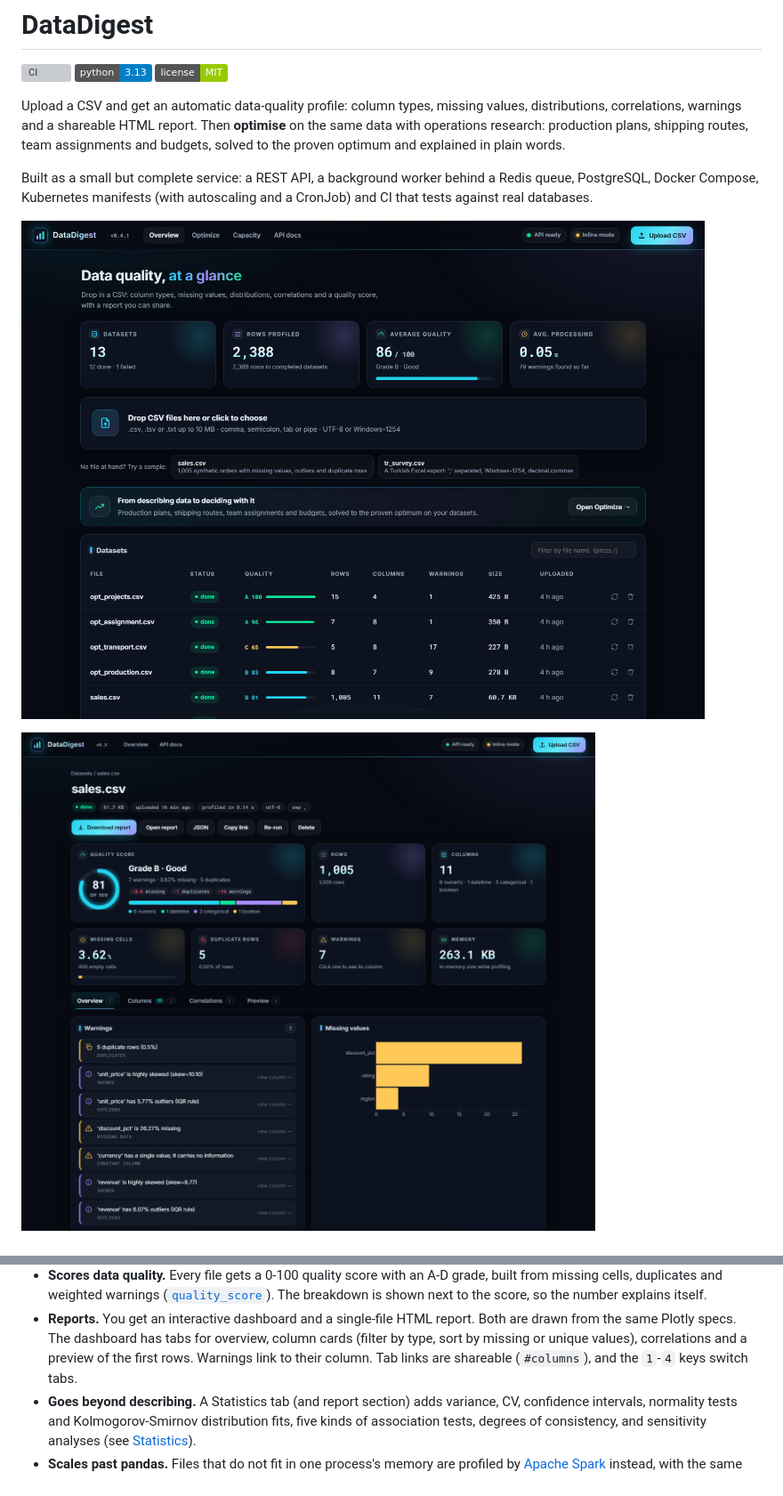
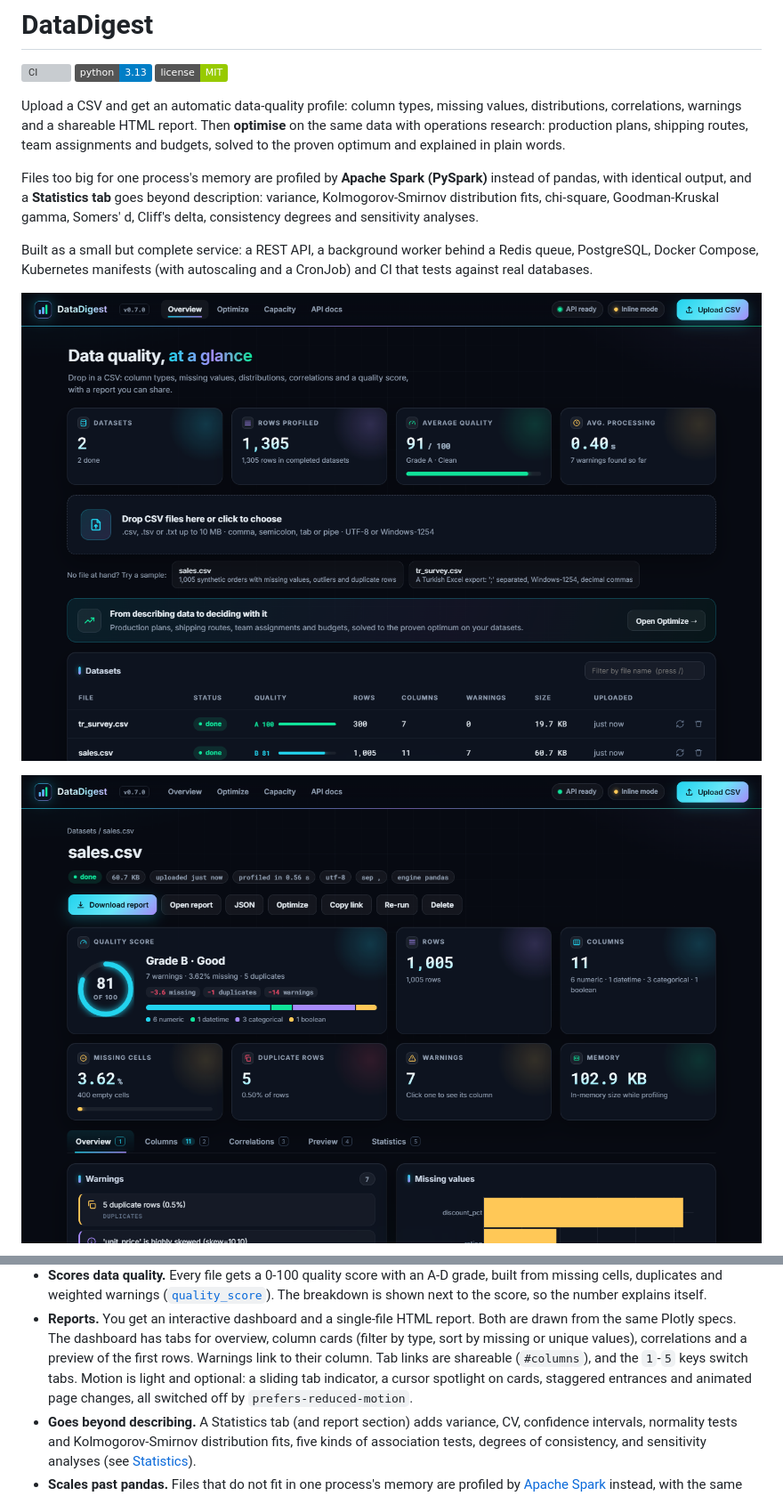
Before and after one commit to Obejarl/datadigest, a Markdown page: README.md, 2 parts joined by grey strips. Shown at 89% size. Rendered like a GitHub page; pictures changed too: docs/dashboard.png, docs/home.png; badges without logos; grey boxes are pictures that could not be loaded.

```diff
--- a/README.md
+++ b/README.md
@@ -9,6 +9,11 @@ distributions, correlations, warnings and a shareable HTML report. Then **optimi
 same data with operations research: production plans, shipping routes, team assignments
 and budgets, solved to the proven optimum and explained in plain words.
 
+Files too big for one process's memory are profiled by **Apache Spark (PySpark)** instead of
+pandas, with identical output, and a **Statistics tab** goes beyond description: variance,
+Kolmogorov-Smirnov distribution fits, chi-square, Goodman-Kruskal gamma, Somers' d, Cliff's
+delta, consistency degrees and sensitivity analyses.
+
 Built as a small but complete service: a REST API, a background worker behind a Redis
 queue, PostgreSQL, Docker Compose, Kubernetes manifests (with autoscaling and a CronJob)
 and CI that tests against real databases.
@@ -38,7 +45,9 @@ and CI that tests against real databases.
   drawn from the same Plotly specs. The dashboard has tabs for overview, column cards
   (filter by type, sort by missing or unique values), correlations and a preview of the
   first rows. Warnings link to their column. Tab links are shareable (`#columns`), and
-  the `1`-`4` keys switch tabs.
+  the `1`-`5` keys switch tabs. Motion is light and optional: a sliding tab indicator, a
+  cursor spotlight on cards, staggered entrances and animated page changes, all switched off
+  by `prefers-reduced-motion`.
 - **Goes beyond describing.** A Statistics tab (and report section) adds variance, CV, confidence
   intervals, normality tests and Kolmogorov-Smirnov distribution fits, five kinds of association
   tests, degrees of consistency, and sensitivity analyses (see [Statistics](#statistics)).
```
Also changed, not shown: other parts of README.md (+2 -0 lines), CHANGELOG.md (+13 -0 lines), docs/columns.png, docs/statistics.png (added), 11 other files.
